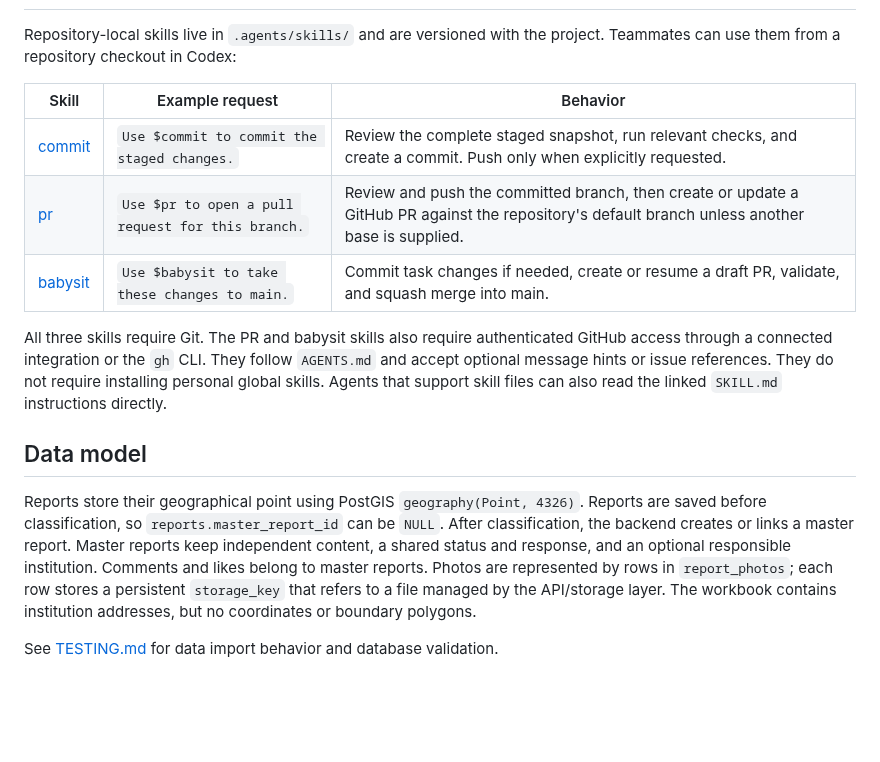
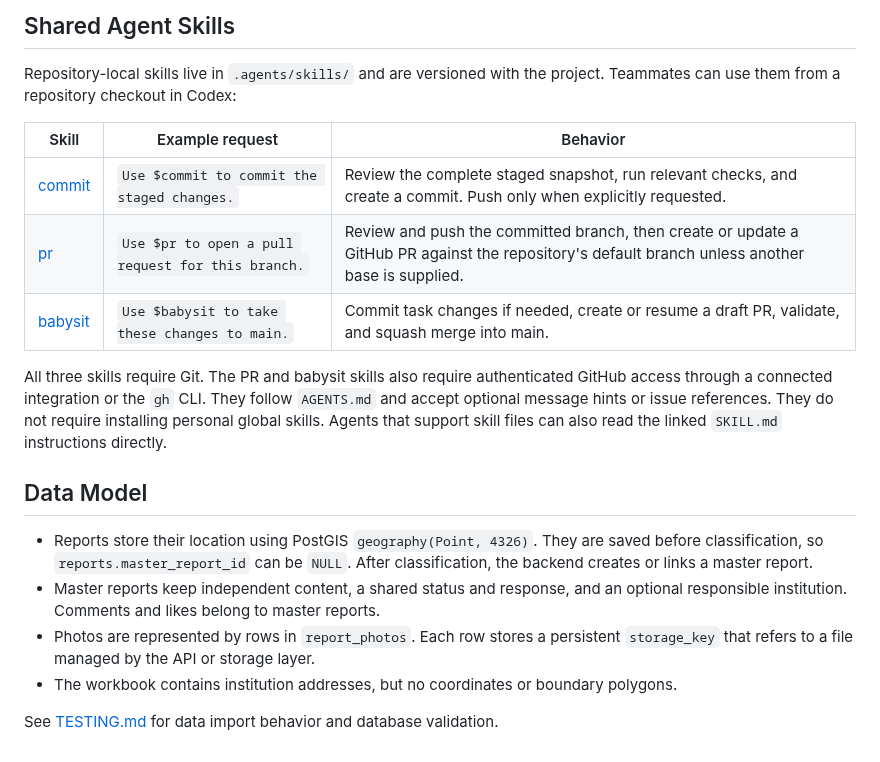
Before and after one commit to portugalskie-armatki-sniezne/eHackYeah2026, a Markdown page: README.md, the part around one of its changes. Drawn GitHub-style; blank space fills up the shorter version.

```diff
--- a/README.md
+++ b/README.md
@@ -106,12 +106,13 @@ The workflow reads its configuration from the GitHub environments `dev` and `pro
+## Shared Agent Skills
 
 Repository-local skills live in `.agents/skills/` and are versioned with the
 project. Teammates can use them from a repository checkout in Codex:
 
-| Skill | Example request | Behavior |
-| --- | --- | --- |
-| [commit](.agents/skills/commit/SKILL.md) | `Use $commit to commit the staged changes.` | Review the complete staged snapshot, run relevant checks, and create a commit. Push only when explicitly requested. |
-| [pr](.agents/skills/pr/SKILL.md) | `Use $pr to open a pull request for this branch.` | Review and push the committed branch, then create or update a GitHub PR against the repository's default branch unless another base is supplied. |
-| [babysit](.agents/skills/babysit/SKILL.md) | `Use $babysit to take these changes to main.` | Commit task changes if needed, create or resume a draft PR, validate, and squash merge into main. |
+| Skill                                      | Example request                                   | Behavior                                                                                                                                         |
+| ------------------------------------------ | ------------------------------------------------- | ------------------------------------------------------------------------------------------------------------------------------------------------ |
+| [commit](.agents/skills/commit/SKILL.md)   | `Use $commit to commit the staged changes.`       | Review the complete staged snapshot, run relevant checks, and create a commit. Push only when explicitly requested.                              |
+| [pr](.agents/skills/pr/SKILL.md)           | `Use $pr to open a pull request for this branch.` | Review and push the committed branch, then create or update a GitHub PR against the repository's default branch unless another base is supplied. |
+| [babysit](.agents/skills/babysit/SKILL.md) | `Use $babysit to take these changes to main.`     | Commit task changes if needed, create or resume a draft PR, validate, and squash merge into main.                                                |
 
 All three skills require Git. The PR and babysit skills also require authenticated
 GitHub access through a connected integration or the `gh` CLI. They follow `AGENTS.md`
@@ -119,8 +120,11 @@ and accept optional message hints or issue references. They do not require
 installing personal global skills. Agents that support skill files can also read
 the linked `SKILL.md` instructions directly.
 
-## Data model
+## Data Model
 
-Reports store their geographical point using PostGIS `geography(Point, 4326)`. Reports are saved before classification, so `reports.master_report_id` can be `NULL`. After classification, the backend creates or links a master report. Master reports keep independent content, a shared status and response, and an optional responsible institution. Comments and likes belong to master reports. Photos are represented by rows in `report_photos`; each row stores a persistent `storage_key` that refers to a file managed by the API/storage layer. The workbook contains institution addresses, but no coordinates or boundary polygons.
+- Reports store their location using PostGIS `geography(Point, 4326)`. They are saved before classification, so `reports.master_report_id` can be `NULL`. After classification, the backend creates or links a master report.
+- Master reports keep independent content, a shared status and response, and an optional responsible institution. Comments and likes belong to master reports.
+- Photos are represented by rows in `report_photos`. Each row stores a persistent `storage_key` that refers to a file managed by the API or storage layer.
+- The workbook contains institution addresses, but no coordinates or boundary polygons.
 
 See [TESTING.md](TESTING.md) for data import behavior and database validation.
```
Also changed, not shown: other parts of README.md (+68 -68 lines), AGENTS.md (+8 -1 lines), README_pl.md (added, +125 -0 lines), docs/teaser-en.png (added), docs/teaser-pl.png (added).
